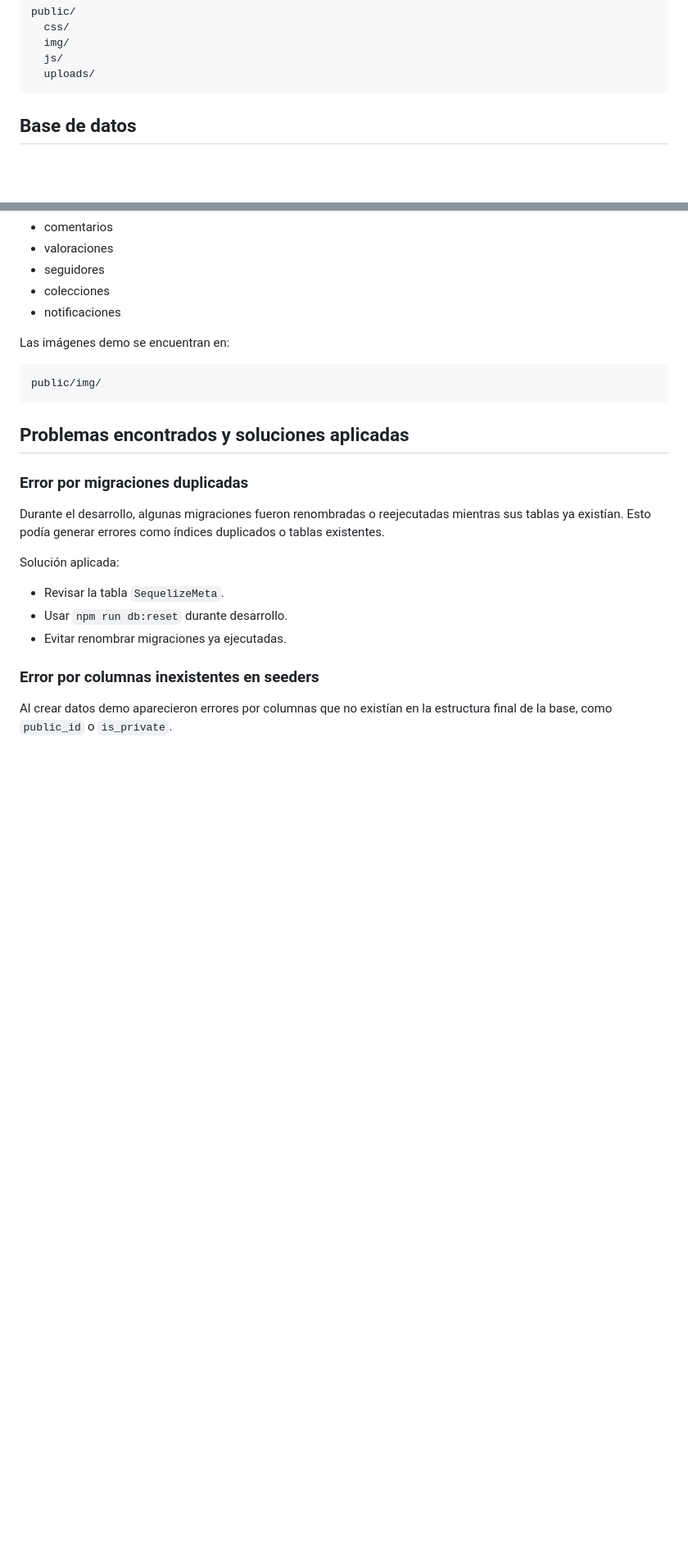
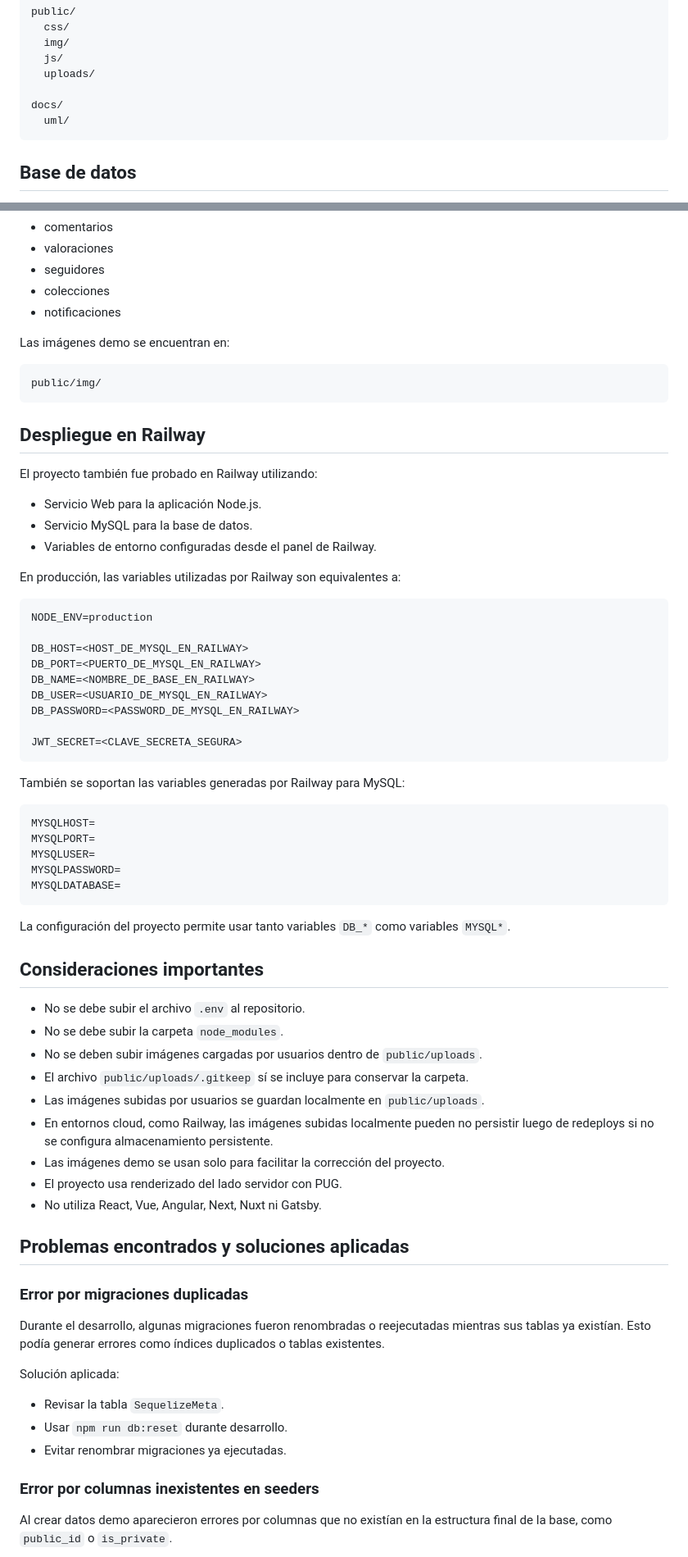
Before and after one commit to Praetoryan1/TPI-WEB2_FOTAZA_JONATHAN_MU-OZ, a Markdown page: README.md, 2 parts joined by grey strips. Shown at 82% size. Drawn GitHub-style; blank space fills up the shorter version.

````diff
--- a/README.md
+++ b/README.md
@@ -292,6 +330,9 @@ public/
   img/
   js/
   uploads/
+
+docs/
+  uml/
 ```
 
 ## Base de datos
@@ -339,6 +392,52 @@ Las imágenes demo se encuentran en:
 ```text
 public/img/
 ```
+
+## Despliegue en Railway
+
+El proyecto también fue probado en Railway utilizando:
+
+* Servicio Web para la aplicación Node.js.
+* Servicio MySQL para la base de datos.
+* Variables de entorno configuradas desde el panel de Railway.
+
+En producción, las variables utilizadas por Railway son equivalentes a:
+
+```env
+NODE_ENV=production
+
+DB_HOST=<HOST_DE_MYSQL_EN_RAILWAY>
+DB_PORT=<PUERTO_DE_MYSQL_EN_RAILWAY>
+DB_NAME=<NOMBRE_DE_BASE_EN_RAILWAY>
+DB_USER=<USUARIO_DE_MYSQL_EN_RAILWAY>
+DB_PASSWORD=<PASSWORD_DE_MYSQL_EN_RAILWAY>
+
+JWT_SECRET=<CLAVE_SECRETA_SEGURA>
+```
+
+También se soportan las variables generadas por Railway para MySQL:
+
+```env
+MYSQLHOST=
+MYSQLPORT=
+MYSQLUSER=
+MYSQLPASSWORD=
+MYSQLDATABASE=
+```
+
+La configuración del proyecto permite usar tanto variables `DB_*` como variables `MYSQL*`.
+
+## Consideraciones importantes
+
+* No se debe subir el archivo `.env` al repositorio.
+* No se debe subir la carpeta `node_modules`.
+* No se deben subir imágenes cargadas por usuarios dentro de `public/uploads`.
+* El archivo `public/uploads/.gitkeep` sí se incluye para conservar la carpeta.
+* Las imágenes subidas por usuarios se guardan localmente en `public/uploads`.
+* En entornos cloud, como Railway, las imágenes subidas localmente pueden no persistir luego de redeploys si no se configura almacenamiento persistente.
+* Las imágenes demo se usan solo para facilitar la corrección del proyecto.
+* El proyecto usa renderizado del lado servidor con PUG.
+* No utiliza React, Vue, Angular, Next, Nuxt ni Gatsby.
 
 ## Problemas encontrados y soluciones aplicadas
 
````
Also changed, not shown: other parts of README.md (+79 -20 lines).
